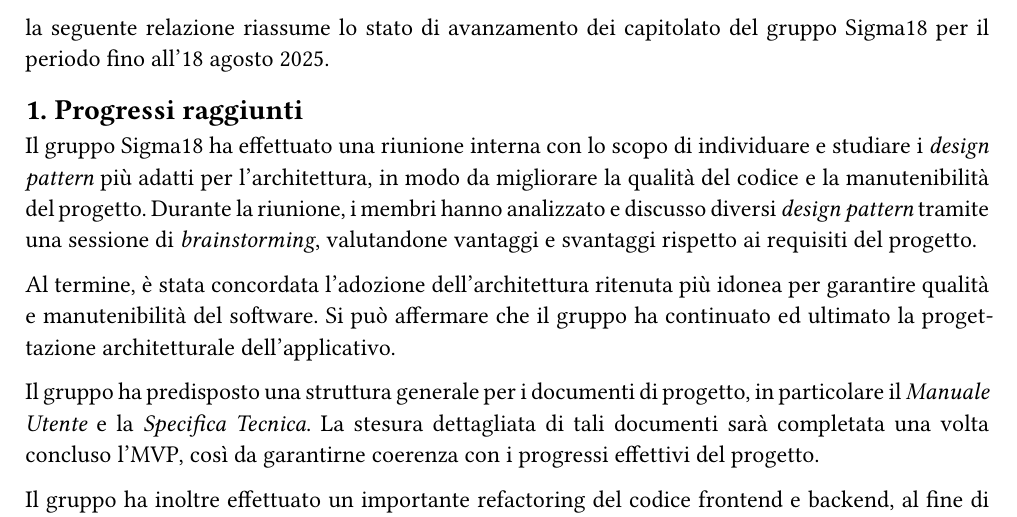
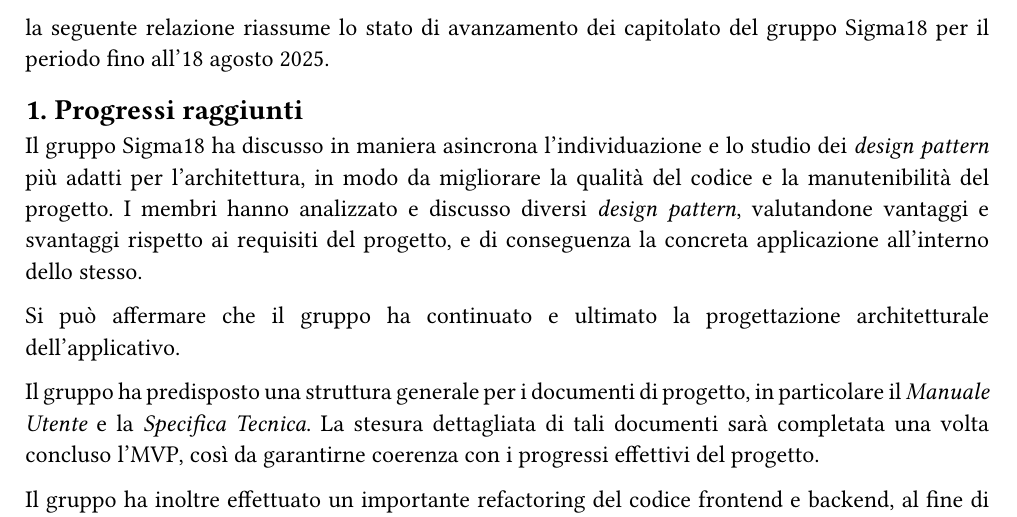
Before and after one commit to Sigma18Unipd/docs, a Typst document (0-diaridibordo/pb/ddb_20250818.typ): part of page 2 of 2, cut so that both start at the same text. Compiled offline with Typst 0.15.

Commit message:
minor changes

```diff
--- a/0-diaridibordo/pb/ddb_20250818.typ
+++ b/0-diaridibordo/pb/ddb_20250818.typ
@@ -21,11 +21,10 @@ Egregio Prof. Tullio Vardanega,\
 la seguente relazione riassume lo stato di avanzamento dei capitolato del gruppo Sigma18 per il periodo fino all'18 agosto 2025.
 
 == 1. Progressi raggiunti
-Il gruppo Sigma18 ha effettuato una riunione interna con lo scopo di individuare e studiare i _design pattern_ più adatti per l'architettura, in modo da migliorare la qualità del codice e la manutenibilità del progetto.
-Durante la riunione, i membri hanno analizzato e discusso diversi _design pattern_ tramite una sessione di _brainstorming_, valutandone vantaggi e svantaggi rispetto ai requisiti del progetto.
+Il gruppo Sigma18 ha discusso in maniera asincrona l'individuazione e lo studio dei _design pattern_ più adatti per l'architettura, in modo da migliorare la qualità del codice e la manutenibilità del progetto.
+I membri hanno analizzato e discusso diversi _design pattern_, valutandone vantaggi e svantaggi rispetto ai requisiti del progetto, e di conseguenza la concreta applicazione all'interno dello stesso.
 
-Al termine, è stata concordata l'adozione dell'architettura ritenuta più idonea per garantire qualità e manutenibilità del software.
-Si può affermare che il gruppo ha continuato ed ultimato la progettazione architetturale dell'applicativo.
+Si può affermare che il gruppo ha continuato e ultimato la progettazione architetturale dell'applicativo.
 
 Il gruppo ha predisposto una struttura generale per i documenti di progetto, in particolare il _Manuale Utente_ e la _Specifica Tecnica_. La stesura dettagliata di tali documenti sarà completata una volta concluso l’MVP, così da garantirne coerenza con i progressi effettivi del progetto.
 
```
Also changed, not shown: 0-diaridibordo/pb/ddb_20250818.typ (2 more changed lines).
